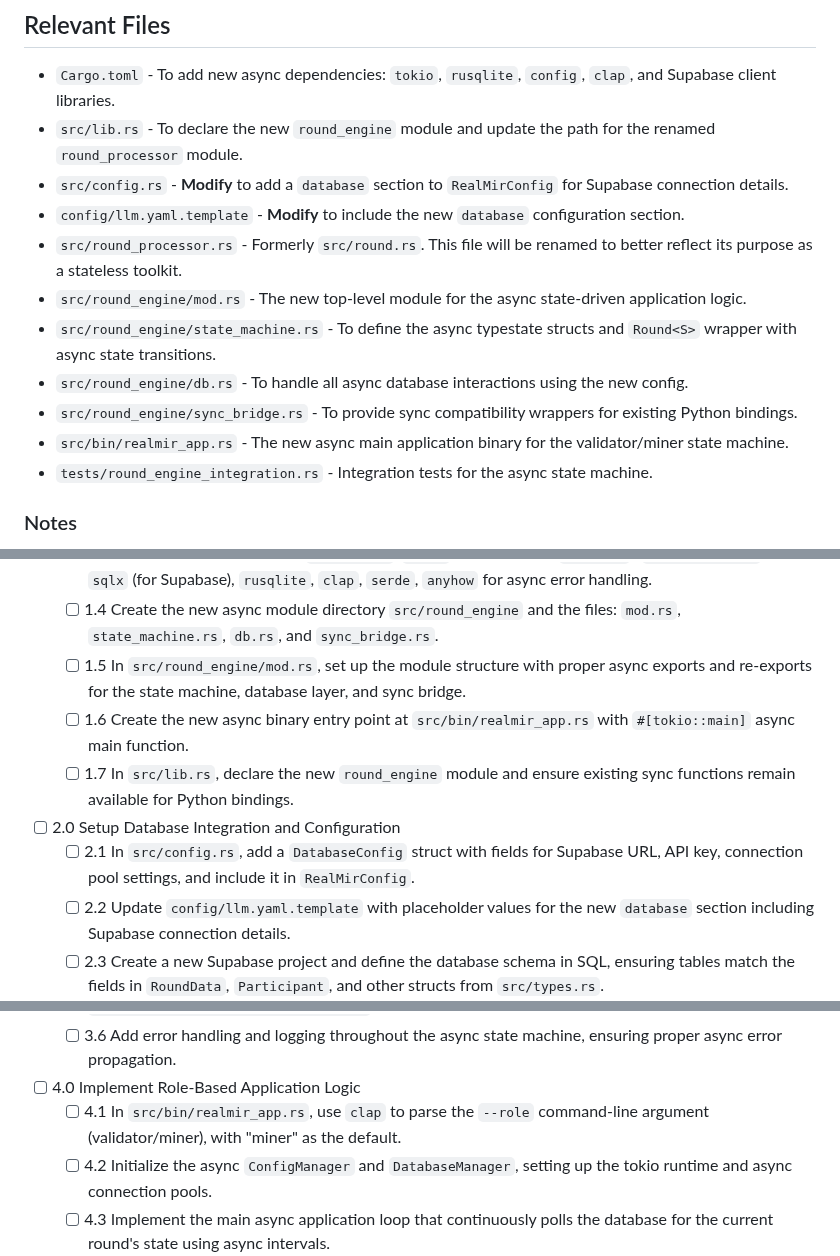
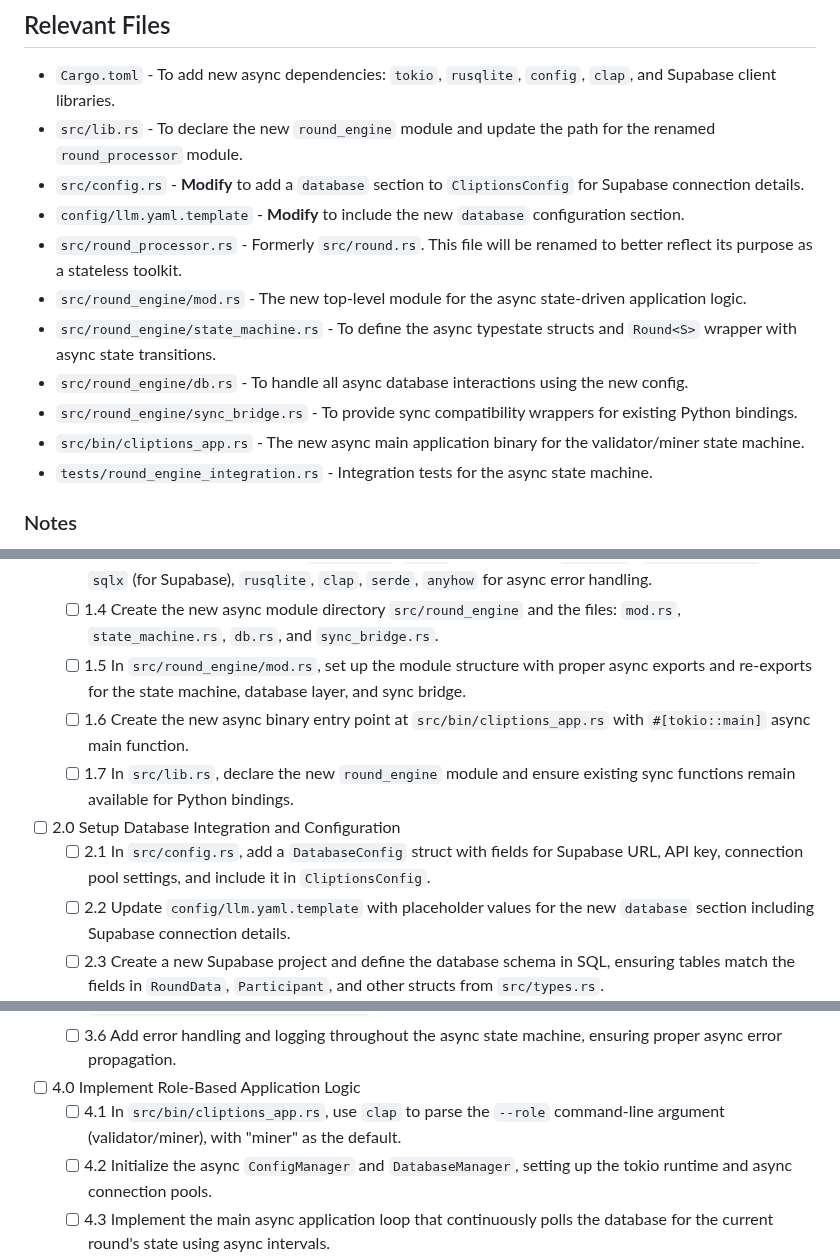
Before and after one commit to grasslandnetwork/cliptions, a Markdown page: tasks/tasks-prd-state-driven-round-engine.md, 3 parts joined by grey strips. Rendered like a GitHub page.

```diff
--- a/tasks/tasks-prd-state-driven-round-engine.md
+++ b/tasks/tasks-prd-state-driven-round-engine.md
@@ -2,14 +2,14 @@
 
 - `Cargo.toml` - To add new async dependencies: `tokio`, `rusqlite`, `config`, `clap`, and Supabase client libraries.
 - `src/lib.rs` - To declare the new `round_engine` module and update the path for the renamed `round_processor` module.
-- `src/config.rs` - **Modify** to add a `database` section to `RealMirConfig` for Supabase connection details.
+- `src/config.rs` - **Modify** to add a `database` section to `CliptionsConfig` for Supabase connection details.
 - `config/llm.yaml.template` - **Modify** to include the new `database` configuration section.
 - `src/round_processor.rs` - Formerly `src/round.rs`. This file will be renamed to better reflect its purpose as a stateless toolkit.
 - `src/round_engine/mod.rs` - The new top-level module for the async state-driven application logic.
 - `src/round_engine/state_machine.rs` - To define the async typestate structs and `Round<S>` wrapper with async state transitions.
 - `src/round_engine/db.rs` - To handle all async database interactions using the new config.
 - `src/round_engine/sync_bridge.rs` - To provide sync compatibility wrappers for existing Python bindings.
-- `src/bin/realmir_app.rs` - The new async main application binary for the validator/miner state machine.
+- `src/bin/cliptions_app.rs` - The new async main application binary for the validator/miner state machine.
 - `tests/round_engine_integration.rs` - Integration tests for the async state machine.
 
 ### Notes
@@ -27,11 +27,11 @@
   - [ ] 1.3 Add async dependencies to `Cargo.toml`: `tokio` (with features: `["full"]`), `tokio-postgres` or `sqlx` (for Supabase), `rusqlite`, `clap`, `serde`, `anyhow` for async error handling.
   - [ ] 1.4 Create the new async module directory `src/round_engine` and the files: `mod.rs`, `state_machine.rs`, `db.rs`, and `sync_bridge.rs`.
   - [ ] 1.5 In `src/round_engine/mod.rs`, set up the module structure with proper async exports and re-exports for the state machine, database layer, and sync bridge.
-  - [ ] 1.6 Create the new async binary entry point at `src/bin/realmir_app.rs` with `#[tokio::main]` async main function.
+  - [ ] 1.6 Create the new async binary entry point at `src/bin/cliptions_app.rs` with `#[tokio::main]` async main function.
   - [ ] 1.7 In `src/lib.rs`, declare the new `round_engine` module and ensure existing sync functions remain available for Python bindings.
 
 - [ ] 2.0 Setup Database Integration and Configuration
-  - [ ] 2.1 In `src/config.rs`, add a `DatabaseConfig` struct with fields for Supabase URL, API key, connection pool settings, and include it in `RealMirConfig`.
+  - [ ] 2.1 In `src/config.rs`, add a `DatabaseConfig` struct with fields for Supabase URL, API key, connection pool settings, and include it in `CliptionsConfig`.
   - [ ] 2.2 Update `config/llm.yaml.template` with placeholder values for the new `database` section including Supabase connection details.
   - [ ] 2.3 Create a new Supabase project and define the database schema in SQL, ensuring tables match the fields in `RoundData`, `Participant`, and other structs from `src/types.rs`.
   - [ ] 2.4 In `src/round_engine/db.rs`, implement an async `DatabaseManager` struct that reads the database config from `ConfigManager` and manages async database connections.
@@ -47,7 +47,7 @@
   - [ ] 3.6 Add error handling and logging throughout the async state machine, ensuring proper async error propagation.
 
 - [ ] 4.0 Implement Role-Based Application Logic
-  - [ ] 4.1 In `src/bin/realmir_app.rs`, use `clap` to parse the `--role` command-line argument (validator/miner), with "miner" as the default.
+  - [ ] 4.1 In `src/bin/cliptions_app.rs`, use `clap` to parse the `--role` command-line argument (validator/miner), with "miner" as the default.
   - [ ] 4.2 Initialize the async `ConfigManager` and `DatabaseManager`, setting up the tokio runtime and async connection pools.
   - [ ] 4.3 Implement the main async application loop that continuously polls the database for the current round's state using async intervals.
   - [ ] 4.4 **Validator Logic**: If role is `validator`, implement async workflow that matches on current state, prompts user for confirmation, and calls Python scripts using `tokio::process::Command` with proper async process handling.
```
Also changed, not shown: other parts of tasks/tasks-prd-state-driven-round-engine.md (+1 -1 lines), CONTRIBUTING.md (+1 -1 lines), tasks/prd-state-driven-round-engine.md (+2 -2 lines).
